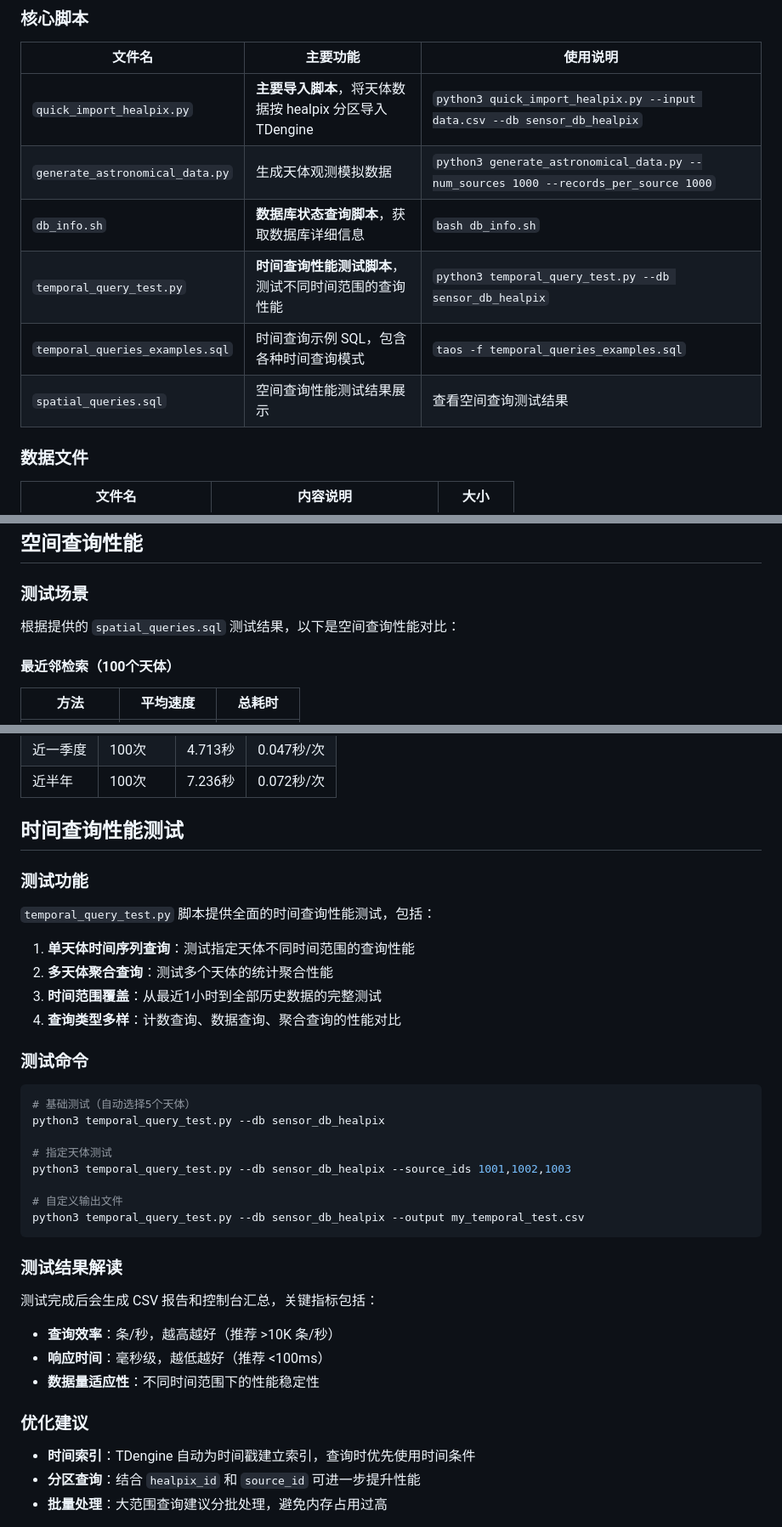
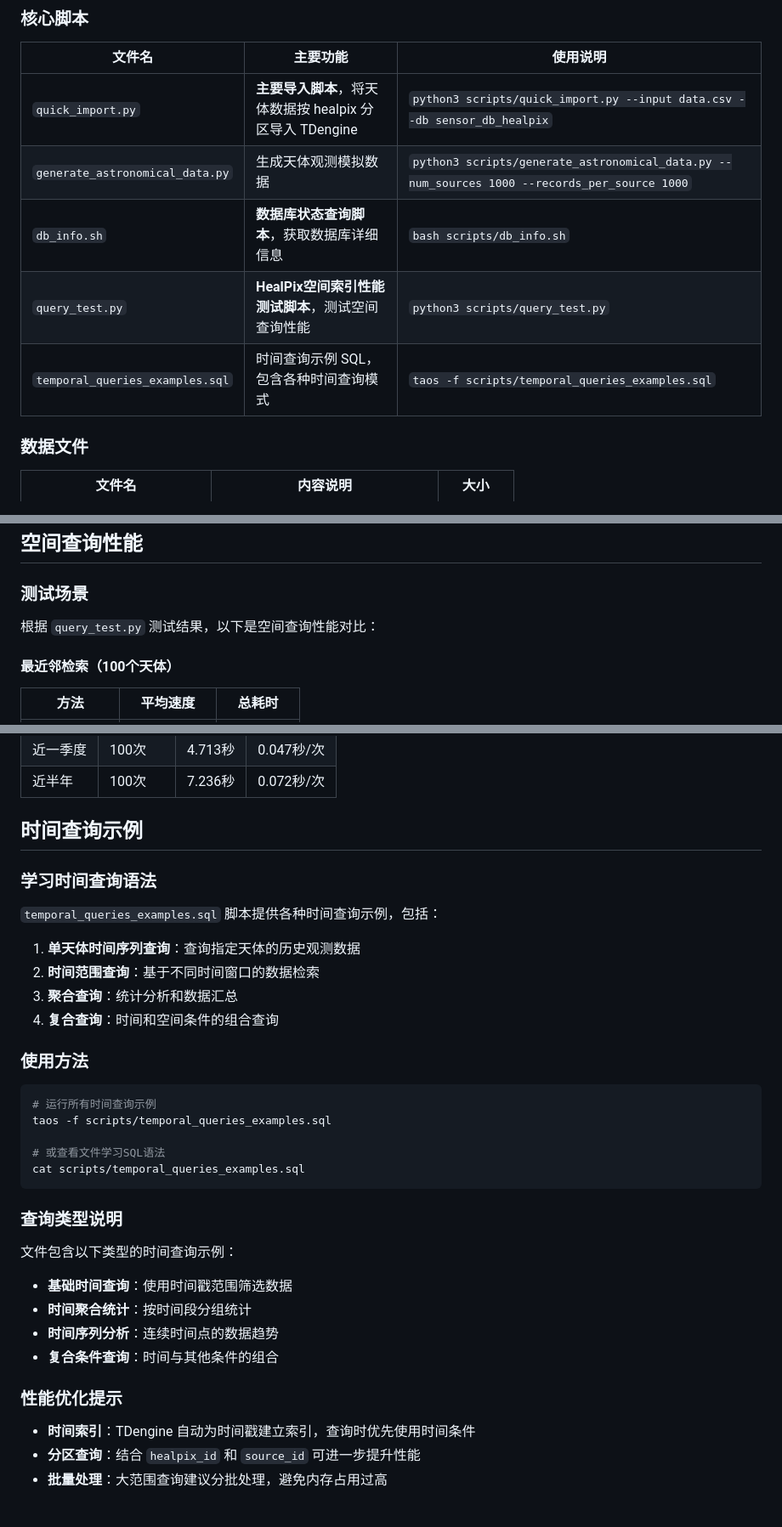
Before and after one commit to bestdo77/lightcurve-db, a Markdown page: README.md, 3 parts joined by grey strips. Shown: that part at 85% size. GitHub-like rendering.

````diff
--- a/README.md
+++ b/README.md
@@ -18,12 +18,12 @@
 
 | 文件名 | 主要功能 | 使用说明 |
 |--------|----------|----------|
-| `quick_import_healpix.py` | **主要导入脚本**，将天体数据按 healpix 分区导入 TDengine | `python3 quick_import_healpix.py --input data.csv --db sensor_db_healpix` |
-| `generate_astronomical_data.py` | 生成天体观测模拟数据 | `python3 generate_astronomical_data.py --num_sources 1000 --records_per_source 1000` |
-| `db_info.sh` | **数据库状态查询脚本**，获取数据库详细信息 | `bash db_info.sh` |
-| `temporal_query_test.py` | **时间查询性能测试脚本**，测试不同时间范围的查询性能 | `python3 temporal_query_test.py --db sensor_db_healpix` |
-| `temporal_queries_examples.sql` | 时间查询示例 SQL，包含各种时间查询模式 | `taos -f temporal_queries_examples.sql` |
-| `spatial_queries.sql` | 空间查询性能测试结果展示 | 查看空间查询测试结果 |
+| `quick_import.py` | **主要导入脚本**，将天体数据按 healpix 分区导入 TDengine | `python3 scripts/quick_import.py --input data.csv --db sensor_db_healpix` |
+| `generate_astronomical_data.py` | 生成天体观测模拟数据 | `python3 scripts/generate_astronomical_data.py --num_sources 1000 --records_per_source 1000` |
+| `db_info.sh` | **数据库状态查询脚本**，获取数据库详细信息 | `bash scripts/db_info.sh` |
+| `query_test.py` | **HealPix空间索引性能测试脚本**，测试空间查询性能 | `python3 scripts/query_test.py` |
+| `temporal_queries_examples.sql` | 时间查询示例 SQL，包含各种时间查询模式 | `taos -f scripts/temporal_queries_examples.sql` |
+
 
 ### 数据文件
 
@@ -153,7 +153,7 @@ output/
 ## 空间查询性能
 
 ### 测试场景
-根据提供的 `spatial_queries.sql` 测试结果，以下是空间查询性能对比：
+根据 `query_test.py` 测试结果，以下是空间查询性能对比：
 
 #### 最近邻检索（100个天体）
 | 方法 | 平均速度 | 总耗时 |
@@ -178,36 +178,34 @@ output/
 | 近一季度 | 100次 | 4.713秒 | 0.047秒/次 |
 | 近半年 | 100次 | 7.236秒 | 0.072秒/次 |
 
-## 时间查询性能测试
+## 时间查询示例
 
-### 测试功能
-`temporal_query_test.py` 脚本提供全面的时间查询性能测试，包括：
+### 学习时间查询语法
+`temporal_queries_examples.sql` 脚本提供各种时间查询示例，包括：
 
-1. **单天体时间序列查询**：测试指定天体不同时间范围的查询性能
-2. **多天体聚合查询**：测试多个天体的统计聚合性能
-3. **时间范围覆盖**：从最近1小时到全部历史数据的完整测试
-4. **查询类型多样**：计数查询、数据查询、聚合查询的性能对比
+1. **单天体时间序列查询**：查询指定天体的历史观测数据
+2. **时间范围查询**：基于不同时间窗口的数据检索
+3. **聚合查询**：统计分析和数据汇总
+4. **复合查询**：时间和空间条件的组合查询
 
-### 测试命令
+### 使用方法
 ```bash
-# 基础测试（自动选择5个天体）
-python3 temporal_query_test.py --db sensor_db_healpix
+# 运行所有时间查询示例
+taos -f scripts/temporal_queries_examples.sql
 
-# 指定天体测试
-python3 temporal_query_test.py --db sensor_db_healpix --source_ids 1001,1002,1003
-
-# 自定义输出文件
-python3 temporal_query_test.py --db sensor_db_healpix --output my_temporal_test.csv
+# 或查看文件学习SQL语法
+cat scripts/temporal_queries_examples.sql
 ```
 
-### 测试结果解读
-测试完成后会生成 CSV 报告和控制台汇总，关键指标包括：
+### 查询类型说明
+文件包含以下类型的时间查询示例：
 
-- **查询效率**：条/秒，越高越好（推荐 >10K 条/秒）
-- **响应时间**：毫秒级，越低越好（推荐 <100ms）
-- **数据量适应性**：不同时间范围下的性能稳定性
+- **基础时间查询**：使用时间戳范围筛选数据
+- **时间聚合统计**：按时间段分组统计
+- **时间序列分析**：连续时间点的数据趋势
+- **复合条件查询**：时间与其他条件的组合
 
-### 优化建议
+### 性能优化提示
 - **时间索引**：TDengine 自动为时间戳建立索引，查询时优先使用时间条件
 - **分区查询**：结合 `healpix_id` 和 `source_id` 可进一步提升性能
 - **批量处理**：大范围查询建议分批处理，避免内存占用过高
````
Also changed, not shown: other parts of README.md (+0 -12 lines).
